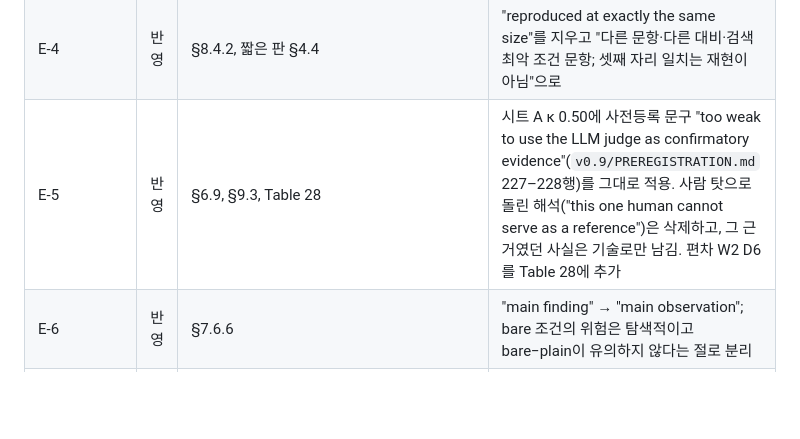
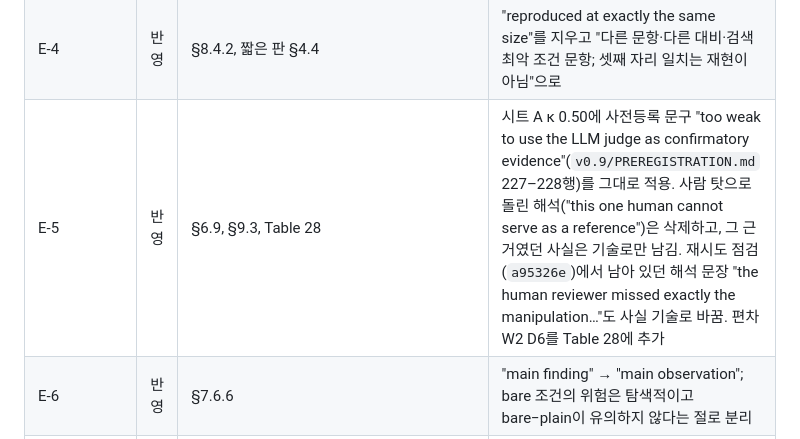
Before and after one commit to YA-TONGSIN/soul-verify, a Markdown page: paper/reviews/v0.9_response.md, the part around the change. Drawn GitHub-style; blank space fills up the shorter version.

Commit message:
paper v0.9.1: response table notes the retry fix (E-5)

```diff
--- a/paper/reviews/v0.9_response.md
+++ b/paper/reviews/v0.9_response.md
@@ -15,7 +15,7 @@
 | E-2 | 반영 | 초록, §1 기여 6, §9.1, §9.4, §11 | 0.435는 결정론적 규칙(det) 때문이며 det 단독 κ도 0.435, LLM 심사자 단독은 opus 0.71·GPT 0.63(`human_agreement_r.json`)이라고 적음. §9.1 첫 문장을 "확인 검정을 실은 점수"로 한정 |
 | E-3 | 반영 | 초록, §1 기여 4, §9.1, §9.4, §11 | κ 0.06에 n = 12와 "T3 6문항은 심사자가 한 번도 yes라 하지 않아 κ가 0에 묶임"을 붙임 |
 | E-4 | 반영 | §8.4.2, 짧은 판 §4.4 | "reproduced at exactly the same size"를 지우고 "다른 문항·다른 대비·검색 최악 조건 문항; 셋째 자리 일치는 재현이 아님"으로 |
-| E-5 | 반영 | §6.9, §9.3, Table 28 | 시트 A κ 0.50에 사전등록 문구 "too weak to use the LLM judge as confirmatory evidence"(`v0.9/PREREGISTRATION.md` 227–228행)를 그대로 적용. 사람 탓으로 돌린 해석("this one human cannot serve as a reference")은 삭제하고, 그 근거였던 사실은 기술로만 남김. 편차 W2 D6를 Table 28에 추가 |
+| E-5 | 반영 | §6.9, §9.3, Table 28 | 시트 A κ 0.50에 사전등록 문구 "too weak to use the LLM judge as confirmatory evidence"(`v0.9/PREREGISTRATION.md` 227–228행)를 그대로 적용. 사람 탓으로 돌린 해석("this one human cannot serve as a reference")은 삭제하고, 그 근거였던 사실은 기술로만 남김. 재시도 점검(`a95326e`)에서 남아 있던 해석 문장 "the human reviewer missed exactly the manipulation…"도 사실 기술로 바꿈. 편차 W2 D6를 Table 28에 추가 |
 | E-6 | 반영 | §7.6.6 | "main finding" → "main observation"; bare 조건의 위험은 탐색적이고 bare−plain이 유의하지 않다는 절로 분리 |
 | E-7 | 반영 | §5.1 | "it appears when" → "in these runs it appeared only under SOULs that contain" |
 | E-8 | 반영 | 초록, §1 기여 3, §11 | 해시 검사를 "byte-level hash check, a sanity criterion"으로 성격 표시 |
```
